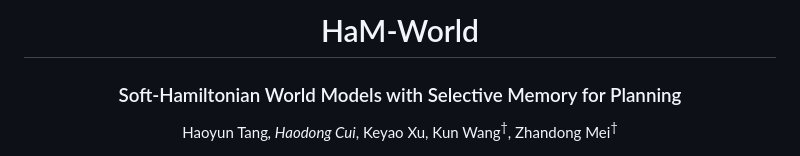
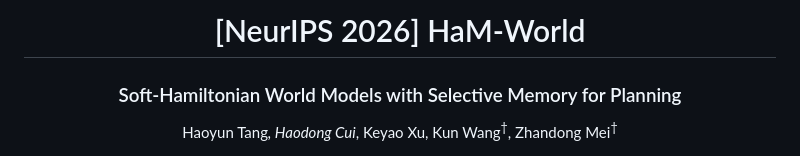
Before and after one commit to HaoyunT/HaM_World, a Markdown page: README.md, the part around the change. GitHub-like rendering.

Commit message:
Add NeurIPS 2026 label to project title

```diff
--- a/README.md
+++ b/README.md
@@ -1,6 +1,6 @@
 <div align="center">
 
-# HaM-World
+# [NeurIPS 2026] HaM-World
 
 ### Soft-Hamiltonian World Models with Selective Memory for Planning
 
```
